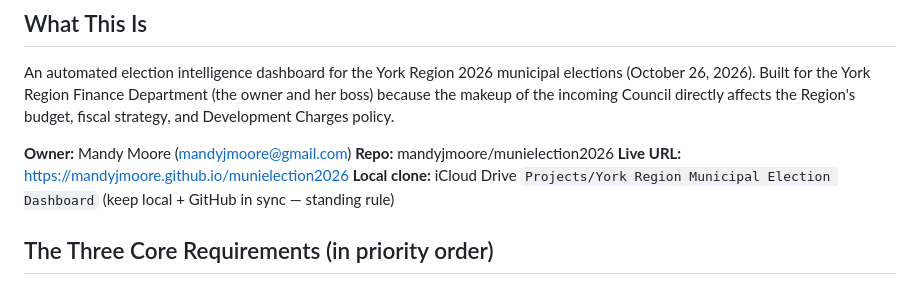
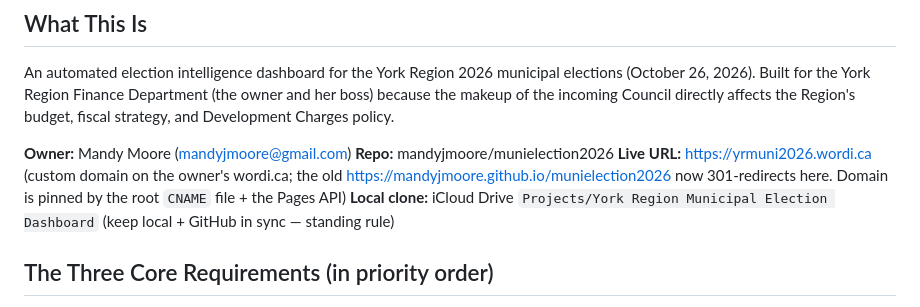
Before and after one commit to mandyjmoore/munielection2026, a Markdown page: CLAUDE.md, the part around the change. GitHub-like rendering.

Commit message:
Update CLAUDE.md live URL to the custom domain
Co-Authored-By: Claude Opus 4.8 <noreply@anthropic.com>

```diff
--- a/CLAUDE.md
+++ b/CLAUDE.md
@@ -5,7 +5,7 @@ An automated election intelligence dashboard for the York Region 2026 municipal
 
 **Owner:** Mandy Moore (mandyjmoore@gmail.com)
 **Repo:** mandyjmoore/munielection2026
-**Live URL:** https://mandyjmoore.github.io/munielection2026
+**Live URL:** https://yrmuni2026.wordi.ca (custom domain on the owner's wordi.ca; the old https://mandyjmoore.github.io/munielection2026 now 301-redirects here. Domain is pinned by the root `CNAME` file + the Pages API)
 **Local clone:** iCloud Drive `Projects/York Region Municipal Election Dashboard` (keep local + GitHub in sync — standing rule)
 
 ## The Three Core Requirements (in priority order)
```
